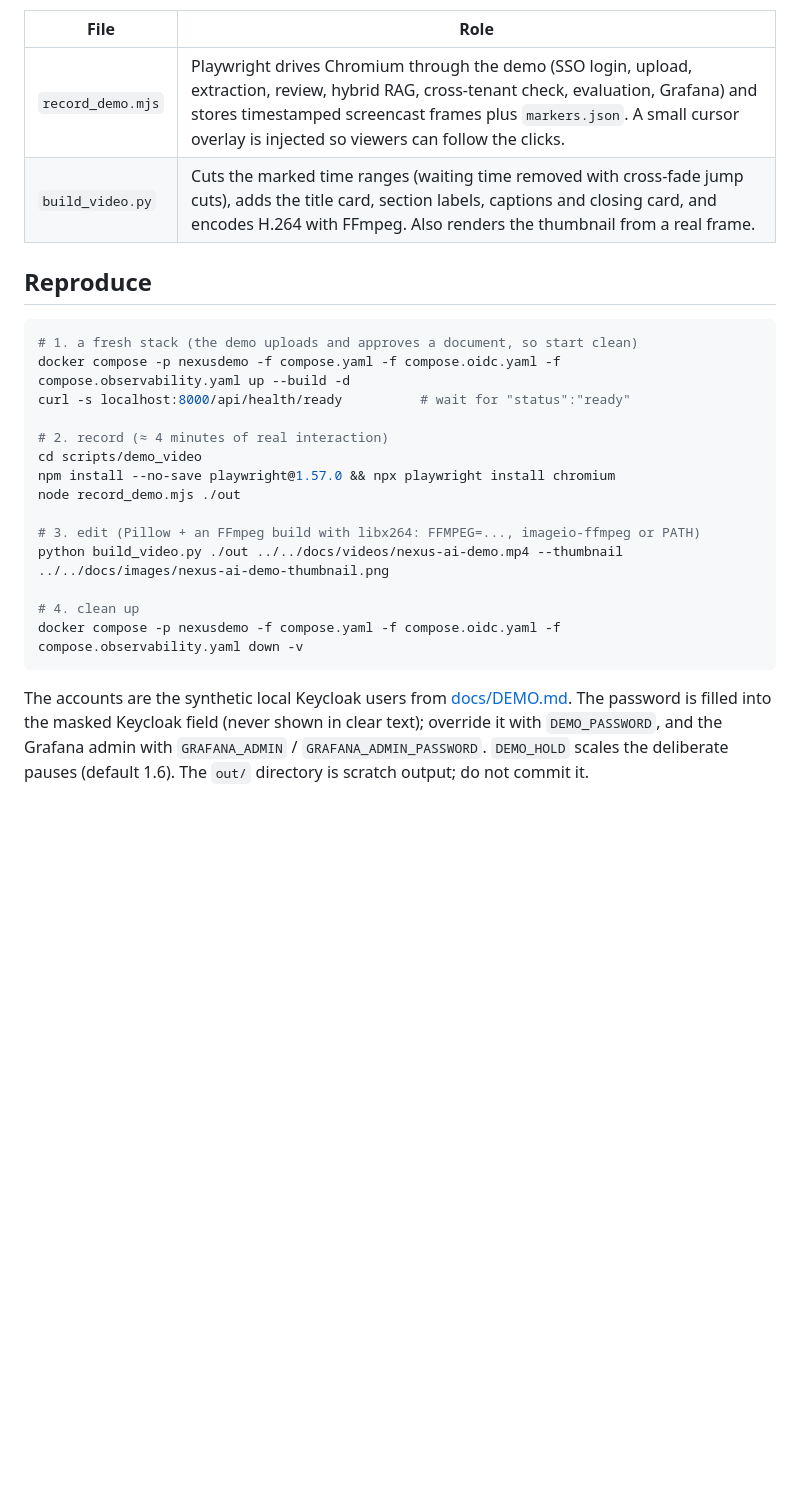
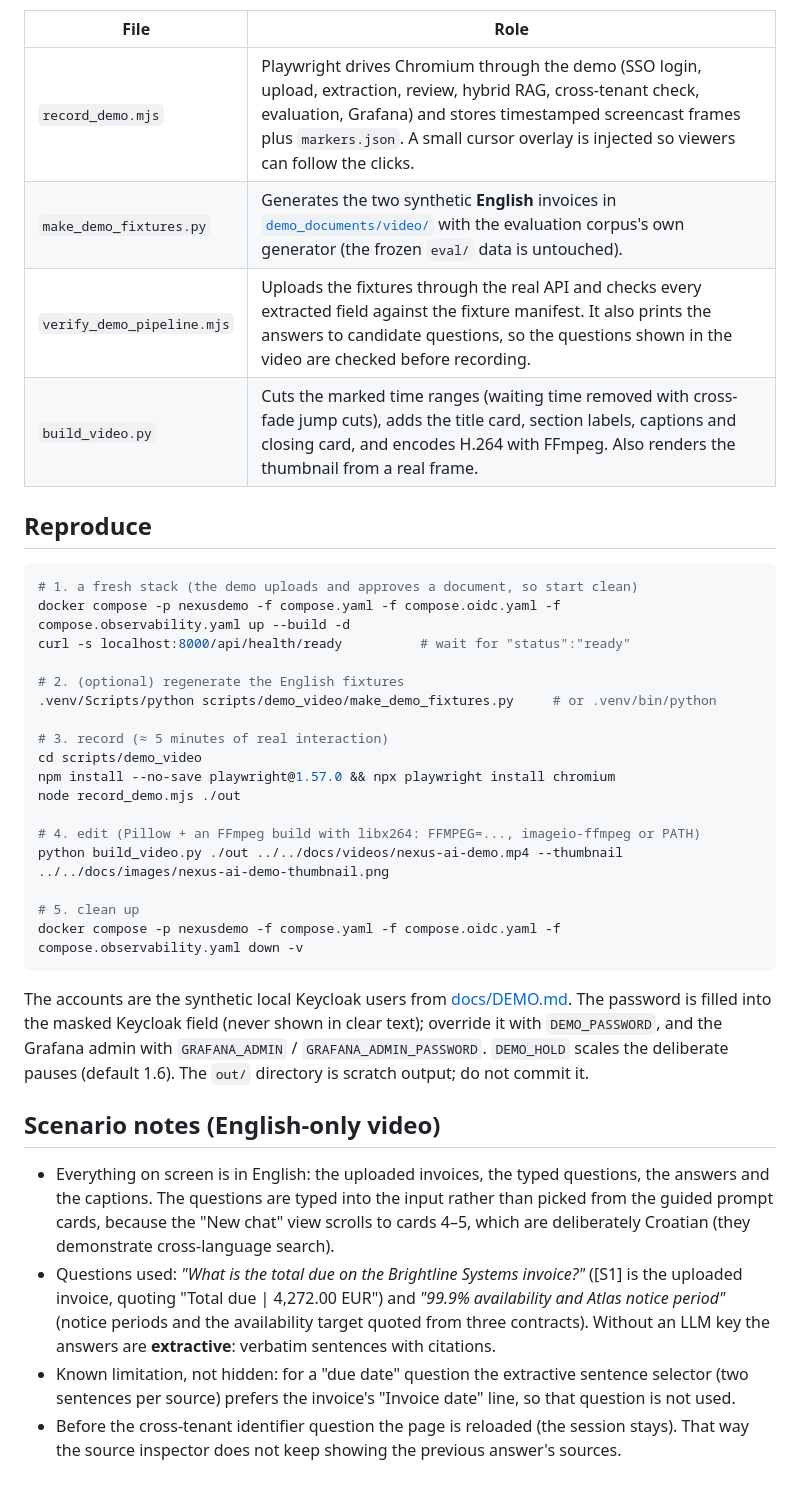
Before and after one commit to KrzakLara/nexus-ai-enterprise-rag, a Markdown page: scripts/demo_video/README.md, the part around the change. Rendered like a GitHub page; blank space fills up the shorter version.

Commit message:
docs(demo): re-record the demo video entirely in English with dedicated synthetic English invoices

````diff
--- a/scripts/demo_video/README.md
+++ b/scripts/demo_video/README.md
@@ -7,6 +7,8 @@ Chrome DevTools screencast frame of the running app, Keycloak and Grafana.
 | File | Role |
 |---|---|
 | `record_demo.mjs` | Playwright drives Chromium through the demo (SSO login, upload, extraction, review, hybrid RAG, cross-tenant check, evaluation, Grafana) and stores timestamped screencast frames plus `markers.json`. A small cursor overlay is injected so viewers can follow the clicks. |
+| `make_demo_fixtures.py` | Generates the two synthetic **English** invoices in [`demo_documents/video/`](../../demo_documents/video/) with the evaluation corpus's own generator (the frozen `eval/` data is untouched). |
+| `verify_demo_pipeline.mjs` | Uploads the fixtures through the real API and checks every extracted field against the fixture manifest. It also prints the answers to candidate questions, so the questions shown in the video are checked before recording. |
 | `build_video.py` | Cuts the marked time ranges (waiting time removed with cross-fade jump cuts), adds the title card, section labels, captions and closing card, and encodes H.264 with FFmpeg. Also renders the thumbnail from a real frame. |
 
 ## Reproduce
@@ -16,15 +18,18 @@ Chrome DevTools screencast frame of the running app, Keycloak and Grafana.
 docker compose -p nexusdemo -f compose.yaml -f compose.oidc.yaml -f compose.observability.yaml up --build -d
 curl -s localhost:8000/api/health/ready          # wait for "status":"ready"
 
-# 2. record (≈ 4 minutes of real interaction)
+# 2. (optional) regenerate the English fixtures
+.venv/Scripts/python scripts/demo_video/make_demo_fixtures.py     # or .venv/bin/python
+
+# 3. record (≈ 5 minutes of real interaction)
 cd scripts/demo_video
 npm install --no-save playwright@1.57.0 && npx playwright install chromium
 node record_demo.mjs ./out
 
-# 3. edit (Pillow + an FFmpeg build with libx264: FFMPEG=..., imageio-ffmpeg or PATH)
+# 4. edit (Pillow + an FFmpeg build with libx264: FFMPEG=..., imageio-ffmpeg or PATH)
 python build_video.py ./out ../../docs/videos/nexus-ai-demo.mp4 --thumbnail ../../docs/images/nexus-ai-demo-thumbnail.png
 
-# 4. clean up
+# 5. clean up
 docker compose -p nexusdemo -f compose.yaml -f compose.oidc.yaml -f compose.observability.yaml down -v
 ```
 
@@ -32,3 +37,18 @@ The accounts are the synthetic local Keycloak users from [docs/DEMO.md](../../do
 password is filled into the masked Keycloak field (never shown in clear text); override it with
 `DEMO_PASSWORD`, and the Grafana admin with `GRAFANA_ADMIN` / `GRAFANA_ADMIN_PASSWORD`. `DEMO_HOLD`
 scales the deliberate pauses (default 1.6). The `out/` directory is scratch output; do not commit it.
+
+## Scenario notes (English-only video)
+
+- Everything on screen is in English: the uploaded invoices, the typed questions, the answers and
+  the captions. The questions are typed into the input rather than picked from the guided prompt
+  cards, because the "New chat" view scrolls to cards 4–5, which are deliberately Croatian (they
+  demonstrate cross-language search).
+- Questions used: *"What is the total due on the Brightline Systems invoice?"* ([S1] is the uploaded
+  invoice, quoting "Total due | 4,272.00 EUR") and *"99.9% availability and Atlas notice period"*
+  (notice periods and the availability target quoted from three contracts). Without an LLM key the
+  answers are **extractive**: verbatim sentences with citations.
+- Known limitation, not hidden: for a "due date" question the extractive sentence selector (two
+  sentences per source) prefers the invoice's "Invoice date" line, so that question is not used.
+- Before the cross-tenant identifier question the page is reloaded (the session stays). That way the
+  source inspector does not keep showing the previous answer's sources.
````
Also changed, not shown: README.md (+9 -8 lines), demo_documents/video/README.md (added, +20 -0 lines), docs/DEMO.md (+6 -2 lines), docs/images/nexus-ai-demo-thumbnail.png, 8 other files.
